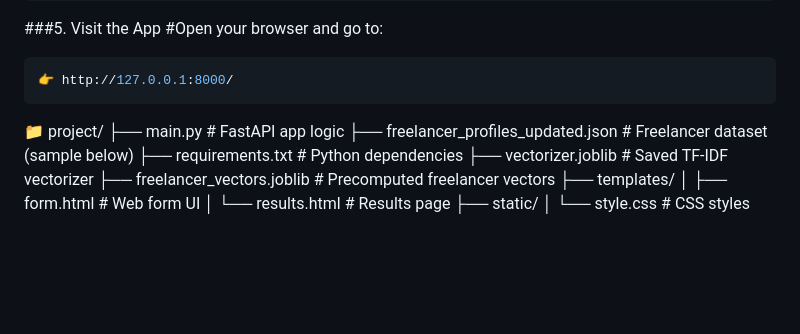
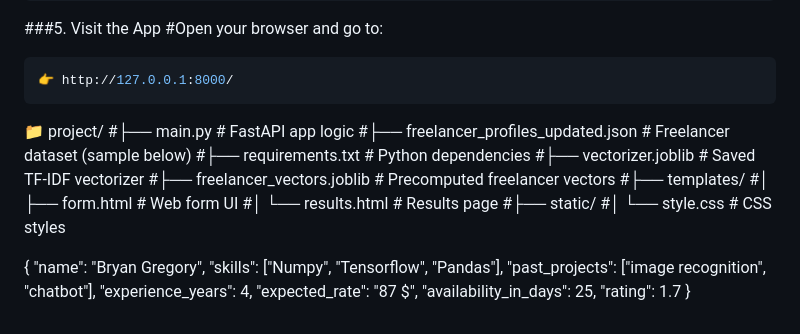
Before and after one commit to misbah17311/Freelance_Recommendor, a Markdown page: README.md, the part around the change. Drawn GitHub-style; blank space fills up the shorter version.

````diff
--- a/README.md
+++ b/README.md
@@ -116,15 +116,24 @@ uvicorn main:app --reload
 ```bash
 👉 http://127.0.0.1:8000/
 ```
+📁 project/
+#├── main.py                         # FastAPI app logic
+#├── freelancer_profiles_updated.json  # Freelancer dataset (sample below)
+#├── requirements.txt               # Python dependencies
+#├── vectorizer.joblib              # Saved TF-IDF vectorizer
+#├── freelancer_vectors.joblib      # Precomputed freelancer vectors
+#├── templates/
+  #│   ├── form.html                  # Web form UI
+  #│   └── results.html               # Results page
+#├── static/
+  #│   └── style.css                  # CSS styles
 
-📁 project/
-├── main.py                         # FastAPI app logic
-├── freelancer_profiles_updated.json  # Freelancer dataset (sample below)
-├── requirements.txt               # Python dependencies
-├── vectorizer.joblib              # Saved TF-IDF vectorizer
-├── freelancer_vectors.joblib      # Precomputed freelancer vectors
-├── templates/
-│   ├── form.html                  # Web form UI
-│   └── results.html               # Results page
-├── static/
-│   └── style.css                  # CSS styles
+{
+  "name": "Bryan Gregory",
+  "skills": ["Numpy", "Tensorflow", "Pandas"],
+  "past_projects": ["image recognition", "chatbot"],
+  "experience_years": 4,
+  "expected_rate": "87 $",
+  "availability_in_days": 25,
+  "rating": 1.7
+}
````
